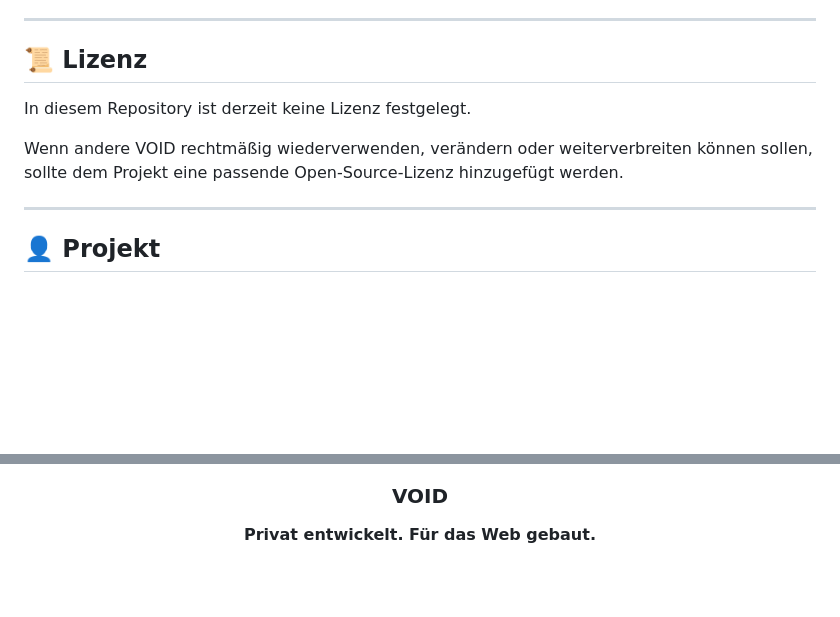
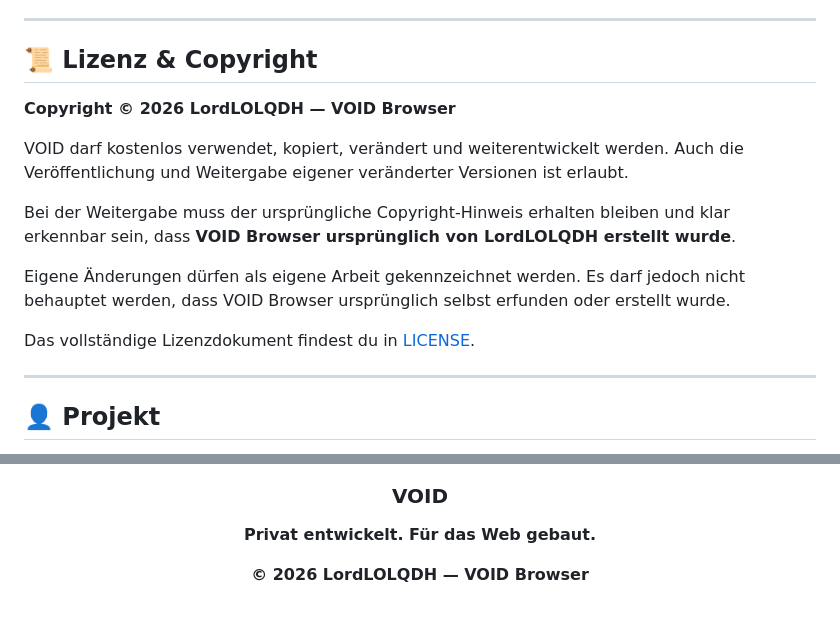
Before and after one commit to LordLOLQDH/void-browser, a Markdown page: README.md, 2 parts joined by grey strips. Rendered like a GitHub page; blank space fills up the shorter version.

Commit message:
Add German copyright and license information

```diff
--- a/README.md
+++ b/README.md
@@ -364,11 +364,18 @@ Bei Fehlern bitte angeben:
 
 ---
 
-## 📜 Lizenz
+## 📜 Lizenz & Copyright
 
-In diesem Repository ist derzeit keine Lizenz festgelegt.
+**Copyright © 2026 LordLOLQDH — VOID Browser**
 
-Wenn andere VOID rechtmäßig wiederverwenden, verändern oder weiterverbreiten können sollen, sollte dem Projekt eine passende Open-Source-Lizenz hinzugefügt werden.
+VOID darf kostenlos verwendet, kopiert, verändert und weiterentwickelt werden. Auch die Veröffentlichung und Weitergabe eigener veränderter Versionen ist erlaubt.
+
+Bei der Weitergabe muss der ursprüngliche Copyright-Hinweis erhalten bleiben und klar erkennbar sein, dass **VOID Browser ursprünglich von LordLOLQDH erstellt wurde**.
+
+Eigene Änderungen dürfen als eigene Arbeit gekennzeichnet werden. Es darf jedoch nicht behauptet werden, dass VOID Browser ursprünglich selbst erfunden oder erstellt wurde.
+
+Das vollständige Lizenzdokument findest du in [LICENSE](LICENSE).
+
 
 ---
 
@@ -393,4 +400,6 @@ https://lordlolqdh.github.io/void-browser/
 
 **Privat entwickelt. Für das Web gebaut.**
 
+**© 2026 LordLOLQDH — VOID Browser**
+
 </div>
```
